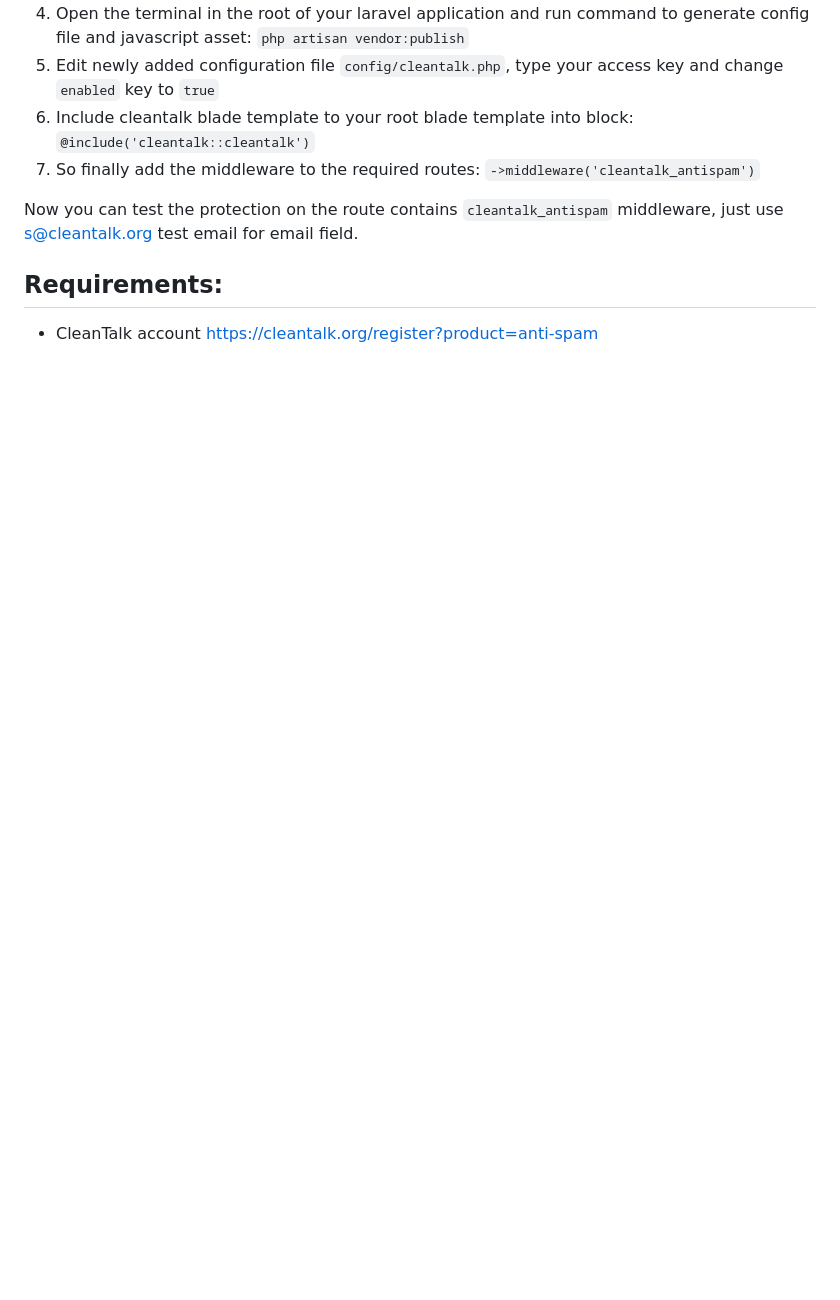
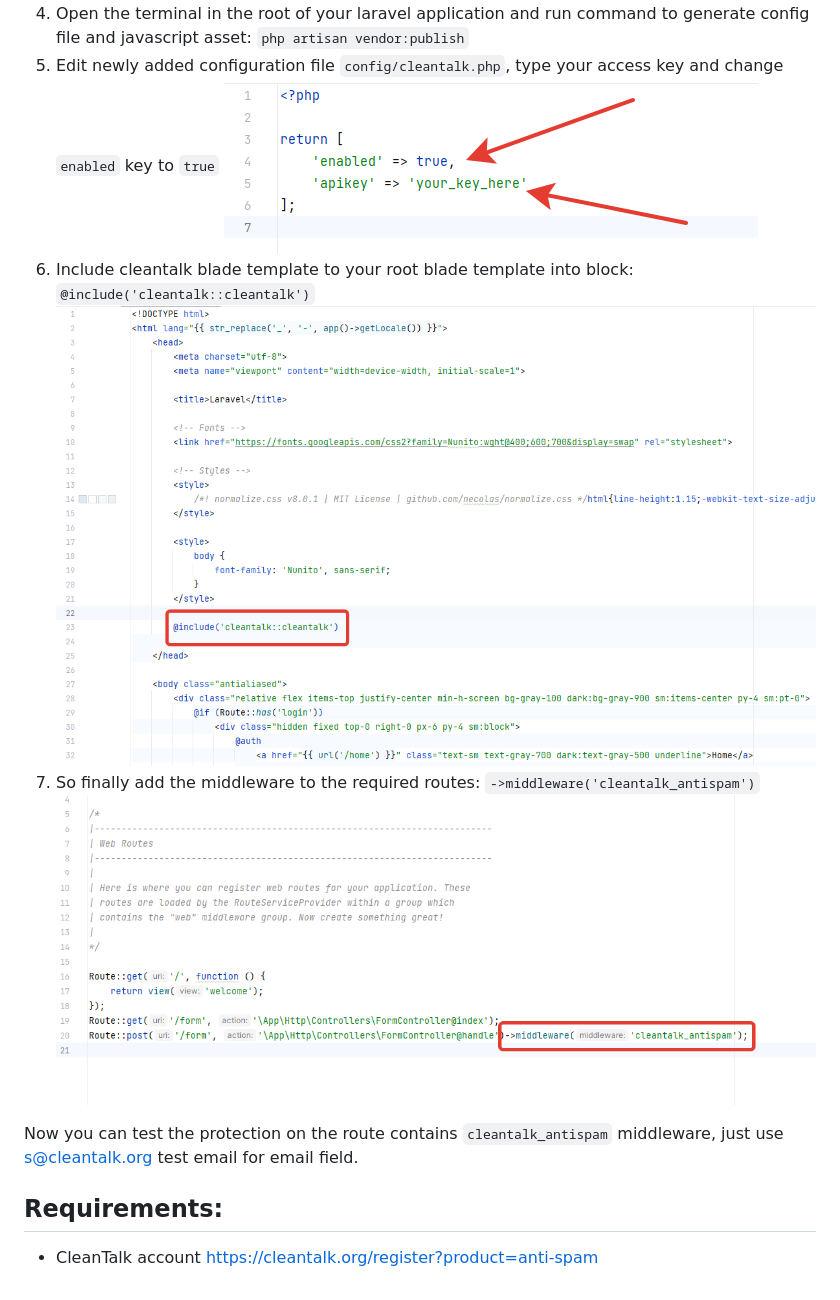
Before and after one commit to CleanTalk/laravel-antispam, a Markdown page: README.md, the part around one of its changes. Drawn GitHub-style; pictures changed too: documentation/screenshots/5.png (added); blank space fills up the shorter version.

Commit message:
Upd. Documentation updated.

```diff
--- a/README.md
+++ b/README.md
@@ -16,7 +16,7 @@
 4) Open the terminal in the root of your laravel application and run command to generate config file and javascript asset: `php artisan vendor:publish`
-5) Edit newly added configuration file `config/cleantalk.php`, type your access key and change `enabled` key to `true`
-6) Include cleantalk blade template to your root blade template into <head> block: `@include('cleantalk::cleantalk')`
-7) So finally add the middleware to the required routes: `->middleware('cleantalk_antispam')`
+5) Edit newly added configuration file `config/cleantalk.php`, type your access key and change `enabled` key to `true` ![Changing configuration](https://raw.githubusercontent.com/CleanTalk/laravel-antispam/master/documentation/screenshots/3.png)
+6) Include cleantalk blade template to your root blade template into <head> block: `@include('cleantalk::cleantalk')` ![Adding blade template](https://raw.githubusercontent.com/CleanTalk/laravel-antispam/master/documentation/screenshots/4.png)
+7) So finally add the middleware to the required routes: `->middleware('cleantalk_antispam')` ![Using middleware](https://raw.githubusercontent.com/CleanTalk/laravel-antispam/master/documentation/screenshots/5.png)
 
 Now you can test the protection on the route contains `cleantalk_antispam` middleware, just use s@cleantalk.org test email for email field.
 
```
Also changed, not shown: other parts of README.md (+2 -2 lines).
